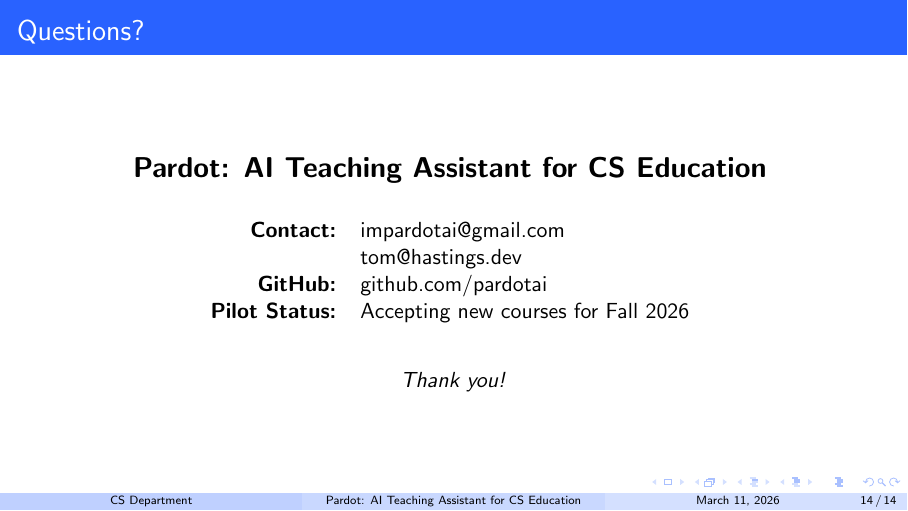
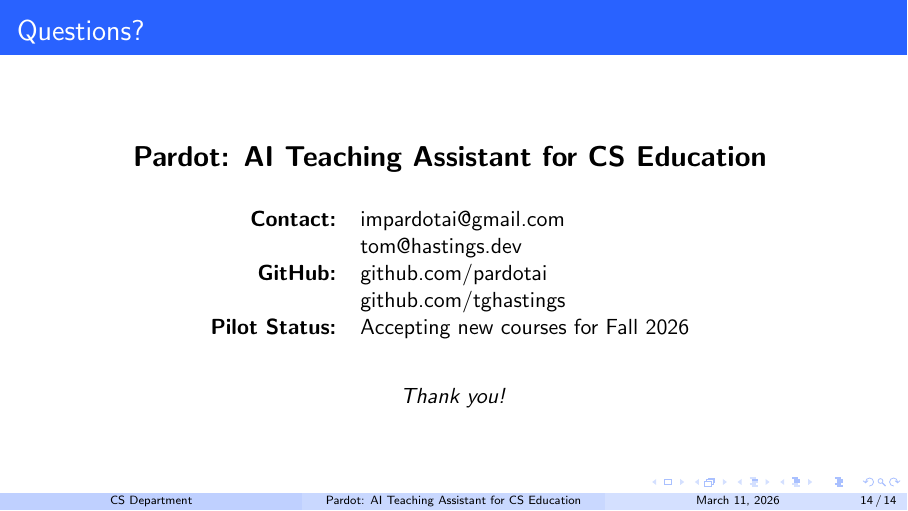
Before and after one commit to PardotAI/pardot-demo-slides, LaTeX slides (slides.tex): page 14 of 14. Compiled offline with pdfLaTeX.

Commit message:
Add Dr. Hastings GitHub username

```diff
--- a/slides.tex
+++ b/slides.tex
@@ -357,7 +357,7 @@ Let's start there and work through it together.''
 
 \begin{tabular}{rl}
 \textbf{Contact:} & impardotai@gmail.com \\ & tom@hastings.dev \\
-\textbf{GitHub:} & github.com/pardotai \\
+\textbf{GitHub:} & github.com/pardotai \\ & github.com/tghastings \\
 \textbf{Pilot Status:} & Accepting new courses for Fall 2026 \\
 \end{tabular}
 \vspace{2em}
```
